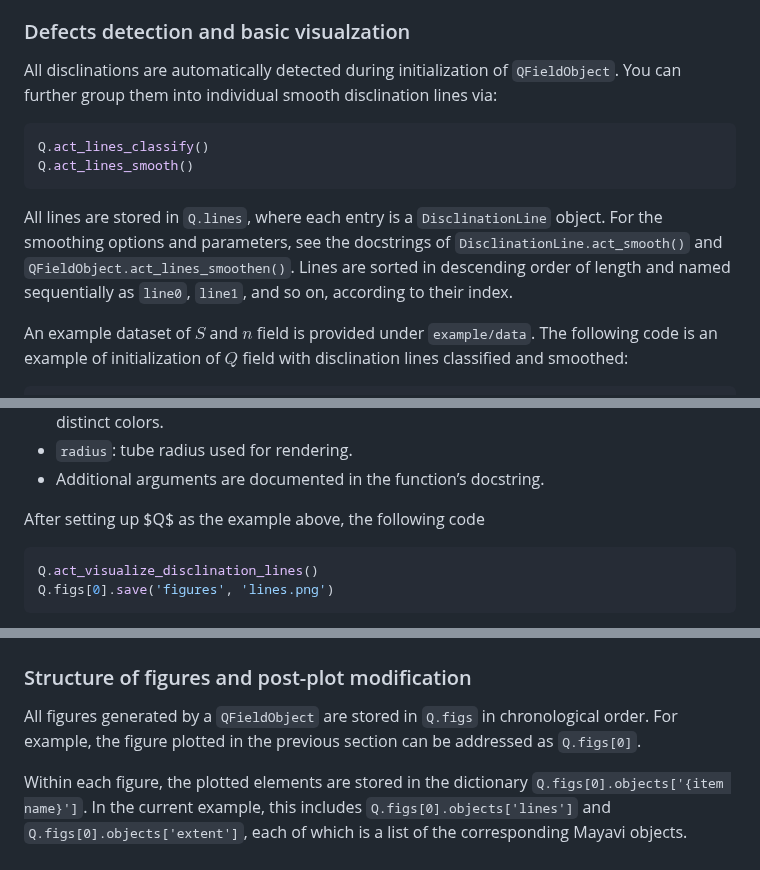
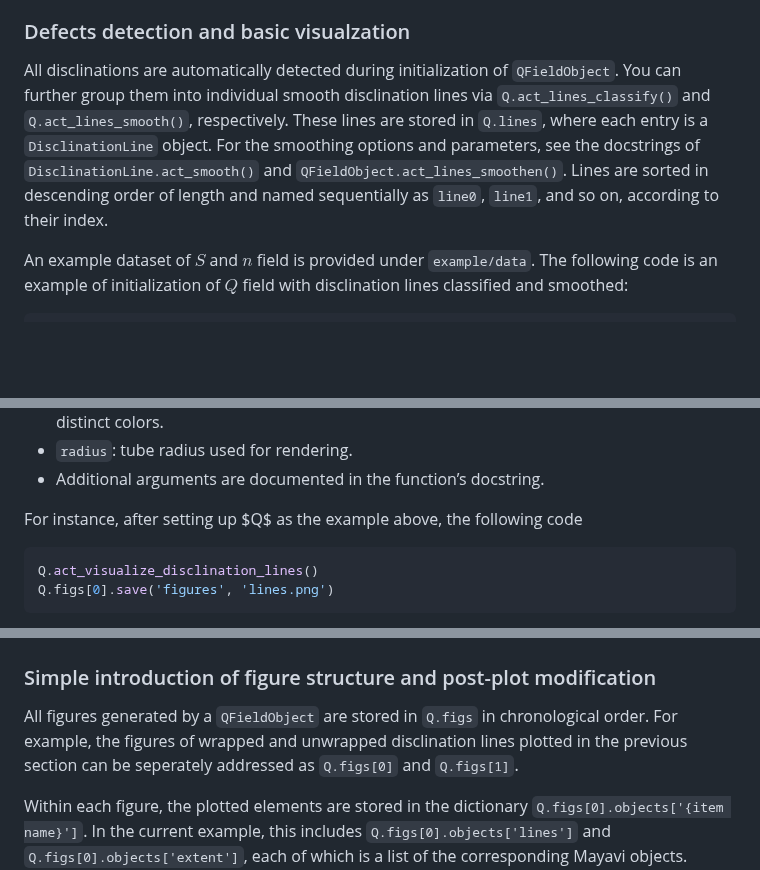
Before and after one commit to YingyouMa/Nematics3D, a Markdown page: README.md, 3 parts joined by grey strips. GitHub-like rendering; blank space fills up the shorter version.

````diff
--- a/README.md
+++ b/README.md
@@ -64,12 +64,7 @@
 Finally, you may specify a transformation from lattice coordinates $g$ to real-space coordinates $r$ via $r = k g + b$, where $k$ is a linear transformation matrix (rotation/stretch) and $b$ is a translation vector as the offset. These are input via arguments ```grid_transform``` and ```grid_offset```. If they are not inputted, the real-space coordinates will directly use lattice coordinates as ```r=g```. The grid for the real-sapce coordinates is ```Q._calc_grid```.
 
 ### Defects detection and basic visualzation
-All disclinations are automatically detected during initialization of ```QFieldObject```. You can further group them into individual smooth disclination lines via:
-```python
-Q.act_lines_classify()
-Q.act_lines_smooth()
-```
-All lines are stored in ```Q.lines```, where each entry is a ```DisclinationLine``` object. For the smoothing options and parameters, see the docstrings of ```DisclinationLine.act_smooth()``` and ```QFieldObject.act_lines_smoothen()```.  Lines are sorted in descending order of length and named sequentially as ```line0```, ```line1```, and so on, according to their index.
+All disclinations are automatically detected during initialization of ```QFieldObject```. You can further group them into individual smooth disclination lines via ```Q.act_lines_classify()``` and ```Q.act_lines_smooth()```, respectively. These lines are stored in ```Q.lines```, where each entry is a ```DisclinationLine``` object. For the smoothing options and parameters, see the docstrings of ```DisclinationLine.act_smooth()``` and ```QFieldObject.act_lines_smoothen()```.  Lines are sorted in descending order of length and named sequentially as ```line0```, ```line1```, and so on, according to their index.
 
 An example dataset of $S$ and $n$ field is provided under ```example/data```. The following code is an example of initialization of $Q$ field with disclination lines classified and smoothed:
 ```python
@@ -91,7 +86,7 @@ Q.act_visualize_disclination_lines(min_line_length=20, lines_color_input_all=(1,
 * ```radius```: tube radius used for rendering.
 * Additional arguments are documented in the function’s docstring.
 
-After setting up $Q$ as the example above, the following code
+For instance, after setting up $Q$ as the example above, the following code
 ```python
 Q.act_visualize_disclination_lines()
 Q.figs[0].save('figures', 'lines.png')
@@ -111,8 +106,8 @@ Q.figs[1].save('figures', 'lines_unwrap.png')
   <img src="example/figures/lines_unwrap.png" width="720">
 </p>
 
-### Structure of figures and post-plot modification
-All figures generated by a  ```QFieldObject``` are stored in ```Q.figs``` in chronological order. For example, the figure plotted in the previous section can be addressed as ```Q.figs[0]```.
+### Simple introduction of figure structure and post-plot modification
+All figures generated by a  ```QFieldObject``` are stored in ```Q.figs``` in chronological order. For example, the figures of wrapped and unwrapped disclination lines plotted in the previous section can be seperately addressed as ```Q.figs[0]``` and ```Q.figs[1]```.
 
 Within each figure, the plotted elements are stored in the dictionary ```Q.figs[0].objects['{item name}']```. In the current example, this includes ```Q.figs[0].objects['lines']``` and ```Q.figs[0].objects['extent']```, each of which is a list of the corresponding Mayavi objects. Besides, ```Q.figs[0].scene``` is the underlying ```mayavi``` ```figure``` object itself. You can modify both the figure and its elements even after the plot has been created. For instance, the following example plots a new figure and then
 snippet demonstrates how to adjust properties of the current example after plotting
````
